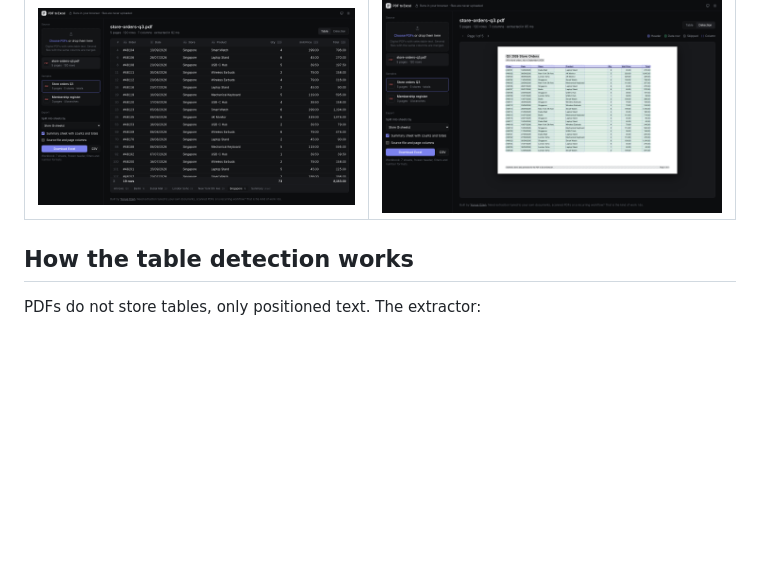
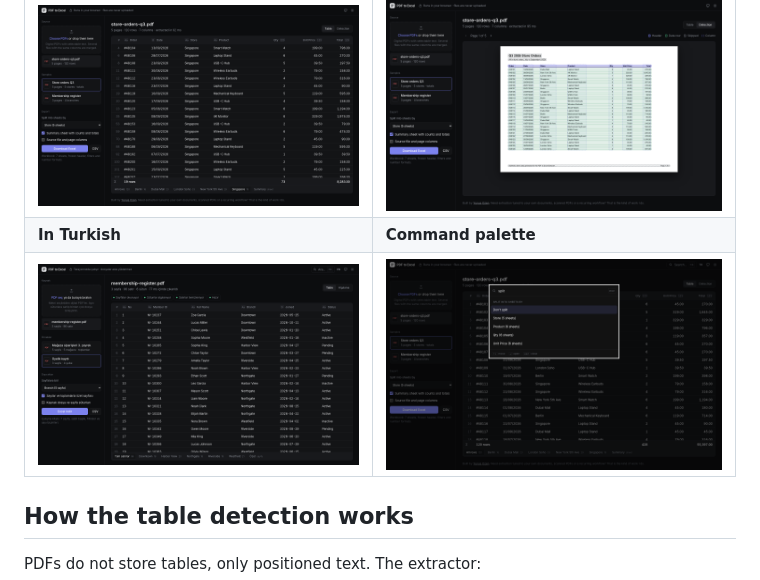
Before and after one commit to ozenyunus35/pdf-data-extractor, a Markdown page: README.md, the part around the change. GitHub-like rendering; pictures changed too: docs/palette.png (added), docs/turkish.png (added); blank space fills up the shorter version.

Commit message:
Show the Turkish interface and the command palette in the README

```diff
--- a/README.md
+++ b/README.md
@@ -36,6 +36,8 @@ Files are processed locally with PDF.js. Nothing is uploaded to a server.
 | Table and sheet tabs | Detection view |
 | --- | --- |
 | ![Extracted table split by store](docs/home.png) | ![PDF page with detected rows highlighted](docs/result.png) |
+| **In Turkish** | **Command palette** |
+| ![Membership register extracted, interface in Turkish](docs/turkish.png) | ![Command palette choosing the column to split sheets by](docs/palette.png) |
 
 ## How the table detection works
 
```
